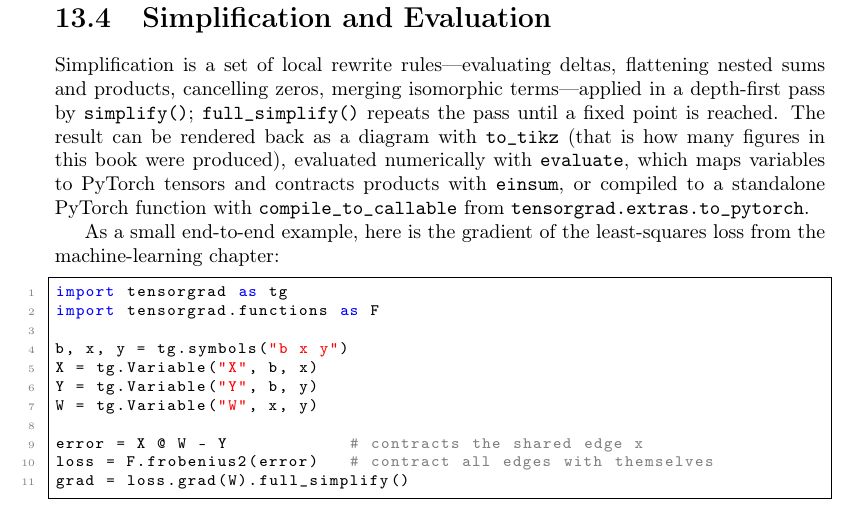
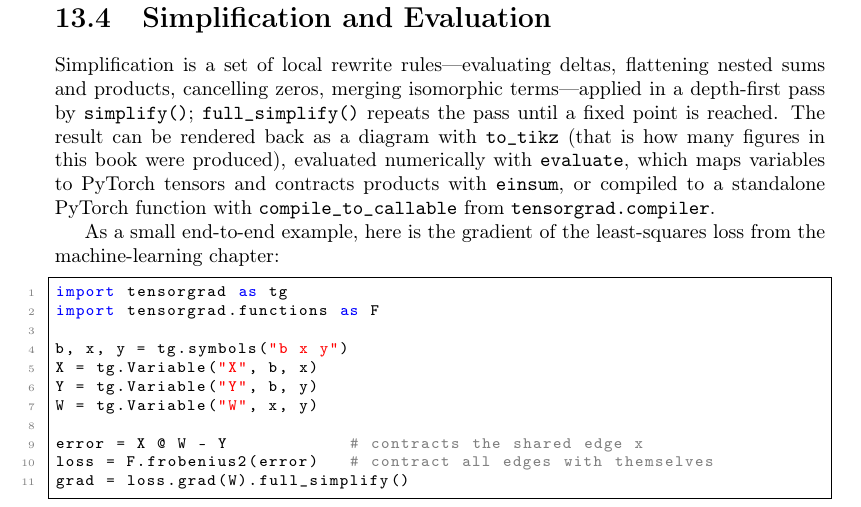
Before and after one commit to thomasahle/tensorgrad, a LaTeX thesis (paper/cookbook.tex, which reads paper/chapters/tensorgrad.tex): part of page 78 of 82, cut so that both start at the same text. Compiled offline with pdfLaTeX.

Commit message:
Update tensorgrad chapter: compile_to_callable moved to tensorgrad.compiler
The extras/to_pytorch.py module was removed in favor of the AOT compiler
package; the chapter now points at the current import path.

Co-Authored-By: Claude Fable 5 <noreply@anthropic.com>
Claude-Session: https://claude.ai/code/session_018PzG3QbNtaFmABBHBG39wp

```diff
--- a/paper/chapters/tensorgrad.tex
+++ b/paper/chapters/tensorgrad.tex
@@ -96,7 +96,7 @@ The result can be rendered back as a diagram with \texttt{to\_tikz} (that is how
 many figures in this book were produced), evaluated numerically with
 \texttt{evaluate}, which maps variables to PyTorch tensors and contracts
 products with \texttt{einsum}, or compiled to a standalone PyTorch function
-with \texttt{compile\_to\_callable} from \texttt{tensorgrad.extras.to\_pytorch}.
+with \texttt{compile\_to\_callable} from \texttt{tensorgrad.compiler}.
 
 As a small end-to-end example, here is the gradient of the least-squares loss
 from the machine-learning chapter:
```
